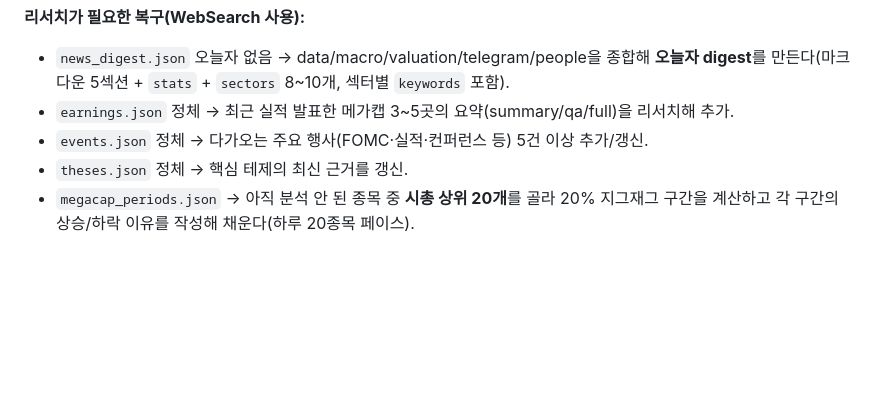
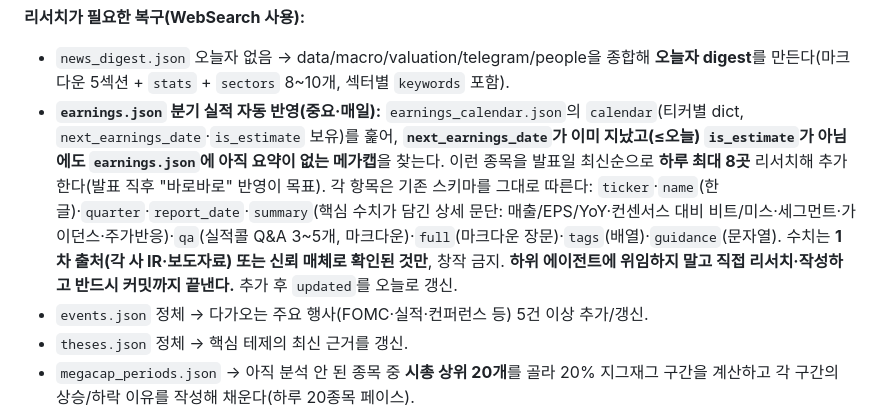
Before and after one commit to minwook1011/etf-flow-tracker, a Markdown page: .claude/agents/site-auditor.md, the part around the change. Drawn GitHub-style; blank space fills up the shorter version.

Commit message:
chore: 점검 에이전트에 분기 실적 자동 반영 규칙 추가
발표일 지났는데 요약 없는 메가캡을 매일 최대 8곳 자동 채움(위임 금지·직접 커밋)

Co-Authored-By: Claude Fable 5 <noreply@anthropic.com>

```diff
--- a/.claude/agents/site-auditor.md
+++ b/.claude/agents/site-auditor.md
@@ -44,7 +44,7 @@ model: opus
 
 **리서치가 필요한 복구(WebSearch 사용):**
 - `news_digest.json` 오늘자 없음 → data/macro/valuation/telegram/people을 종합해 **오늘자 digest**를 만든다(마크다운 5섹션 + `stats` + `sectors` 8~10개, 섹터별 `keywords` 포함).
-- `earnings.json` 정체 → 최근 실적 발표한 메가캡 3~5곳의 요약(summary/qa/full)을 리서치해 추가.
+- **`earnings.json` 분기 실적 자동 반영(중요·매일):** `earnings_calendar.json`의 `calendar`(티커별 dict, `next_earnings_date`·`is_estimate` 보유)를 훑어, **`next_earnings_date`가 이미 지났고(≤오늘) `is_estimate`가 아님에도 `earnings.json`에 아직 요약이 없는 메가캡**을 찾는다. 이런 종목을 발표일 최신순으로 **하루 최대 8곳** 리서치해 추가한다(발표 직후 "바로바로" 반영이 목표). 각 항목은 기존 스키마를 그대로 따른다: `ticker`·`name`(한글)·`quarter`·`report_date`·`summary`(핵심 수치가 담긴 상세 문단: 매출/EPS/YoY·컨센서스 대비 비트/미스·세그먼트·가이던스·주가반응)·`qa`(실적콜 Q&A 3~5개, 마크다운)·`full`(마크다운 장문)·`tags`(배열)·`guidance`(문자열). 수치는 **1차 출처(각 사 IR·보도자료) 또는 신뢰 매체로 확인된 것만**, 창작 금지. **하위 에이전트에 위임하지 말고 직접 리서치·작성하고 반드시 커밋까지 끝낸다.** 추가 후 `updated`를 오늘로 갱신.
 - `events.json` 정체 → 다가오는 주요 행사(FOMC·실적·컨퍼런스 등) 5건 이상 추가/갱신.
 - `theses.json` 정체 → 핵심 테제의 최신 근거를 갱신.
 - `megacap_periods.json` → 아직 분석 안 된 종목 중 **시총 상위 20개**를 골라 20% 지그재그 구간을 계산하고 각 구간의 상승/하락 이유를 작성해 채운다(하루 20종목 페이스).
```
